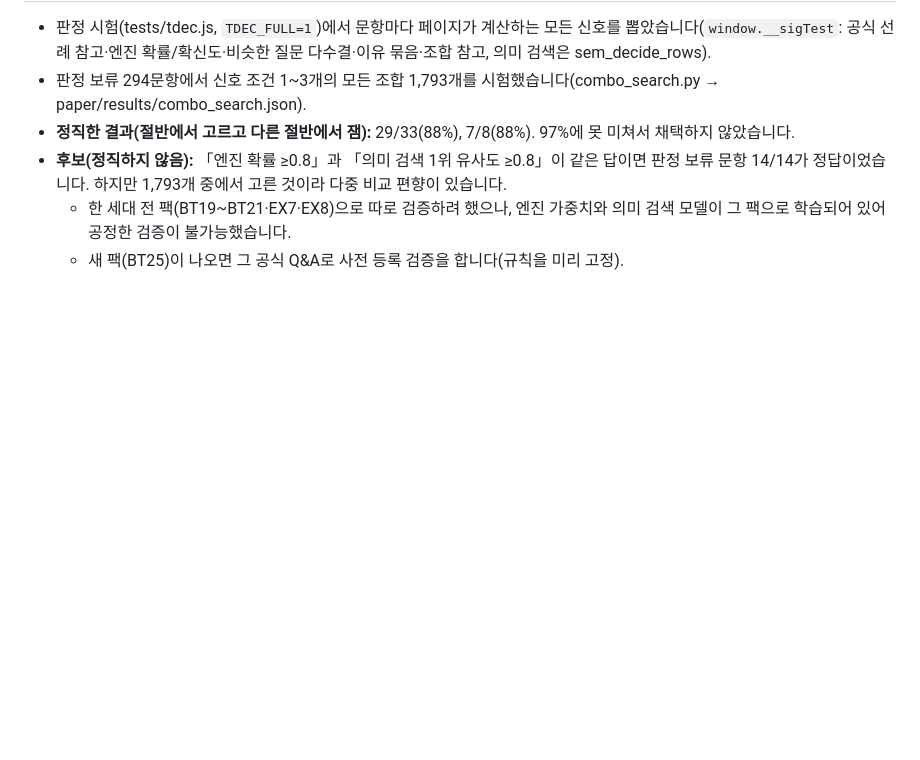
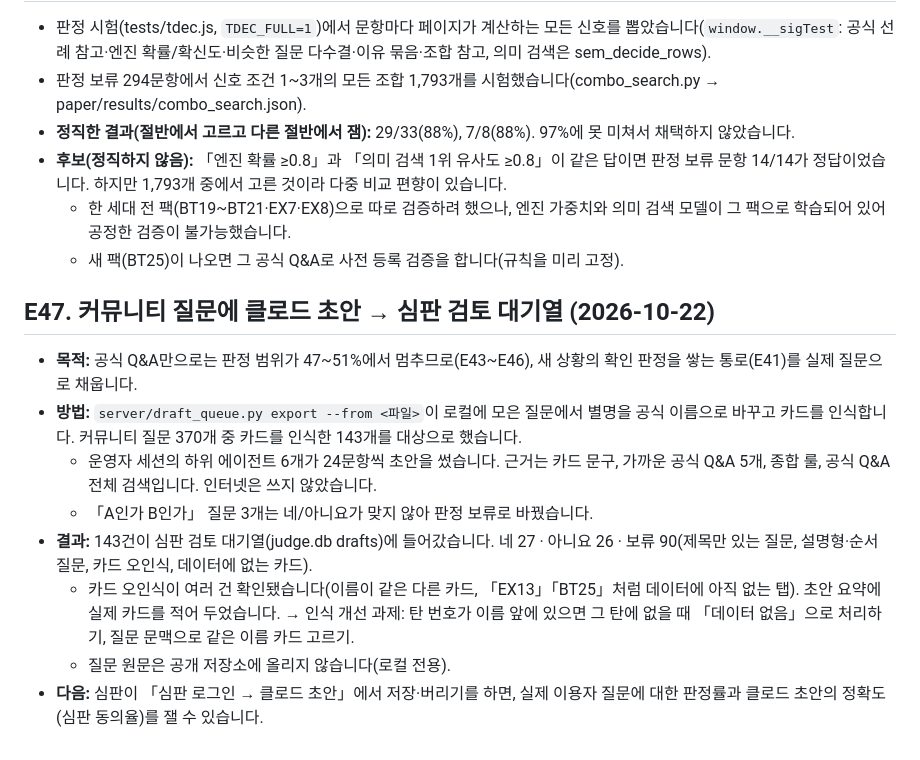
Before and after one commit to Marhnie/digimon-card-effects, a Markdown page: paper/01_연구기록.md, the part around the change. GitHub-like rendering; blank space fills up the shorter version.

Commit message:
E47: 143 Claude drafts for community questions queued for judge review (data stays local)
Co-Authored-By: Claude Opus 5.5 <noreply@anthropic.com>

```diff
--- a/paper/01_연구기록.md
+++ b/paper/01_연구기록.md
@@ -771,3 +771,13 @@
 - **후보(정직하지 않음):** 「엔진 확률 ≥0.8」과 「의미 검색 1위 유사도 ≥0.8」이 같은 답이면 판정 보류 문항 14/14가 정답이었습니다. 하지만 1,793개 중에서 고른 것이라 다중 비교 편향이 있습니다.
   - 한 세대 전 팩(BT19~BT21·EX7·EX8)으로 따로 검증하려 했으나, 엔진 가중치와 의미 검색 모델이 그 팩으로 학습되어 있어 공정한 검증이 불가능했습니다.
   - 새 팩(BT25)이 나오면 그 공식 Q&A로 사전 등록 검증을 합니다(규칙을 미리 고정).
+
+## E47. 커뮤니티 질문에 클로드 초안 → 심판 검토 대기열 (2026-10-22)
+- **목적:** 공식 Q&A만으로는 판정 범위가 47~51%에서 멈추므로(E43~E46), 새 상황의 확인 판정을 쌓는 통로(E41)를 실제 질문으로 채웁니다.
+- **방법:** `server/draft_queue.py export --from <파일>`이 로컬에 모은 질문에서 별명을 공식 이름으로 바꾸고 카드를 인식합니다. 커뮤니티 질문 370개 중 카드를 인식한 143개를 대상으로 했습니다.
+  - 운영자 세션의 하위 에이전트 6개가 24문항씩 초안을 썼습니다. 근거는 카드 문구, 가까운 공식 Q&A 5개, 종합 룰, 공식 Q&A 전체 검색입니다. 인터넷은 쓰지 않았습니다.
+  - 「A인가 B인가」 질문 3개는 네/아니요가 맞지 않아 판정 보류로 바꿨습니다.
+- **결과:** 143건이 심판 검토 대기열(judge.db drafts)에 들어갔습니다. 네 27 · 아니요 26 · 보류 90(제목만 있는 질문, 설명형·순서 질문, 카드 오인식, 데이터에 없는 카드).
+  - 카드 오인식이 여러 건 확인됐습니다(이름이 같은 다른 카드, 「EX13」「BT25」처럼 데이터에 아직 없는 탭). 초안 요약에 실제 카드를 적어 두었습니다. → 인식 개선 과제: 탄 번호가 이름 앞에 있으면 그 탄에 없을 때 「데이터 없음」으로 처리하기, 질문 문맥으로 같은 이름 카드 고르기.
+  - 질문 원문은 공개 저장소에 올리지 않습니다(로컬 전용).
+- **다음:** 심판이 「심판 로그인 → 클로드 초안」에서 저장·버리기를 하면, 실제 이용자 질문에 대한 판정률과 클로드 초안의 정확도(심판 동의율)를 잴 수 있습니다.
```
